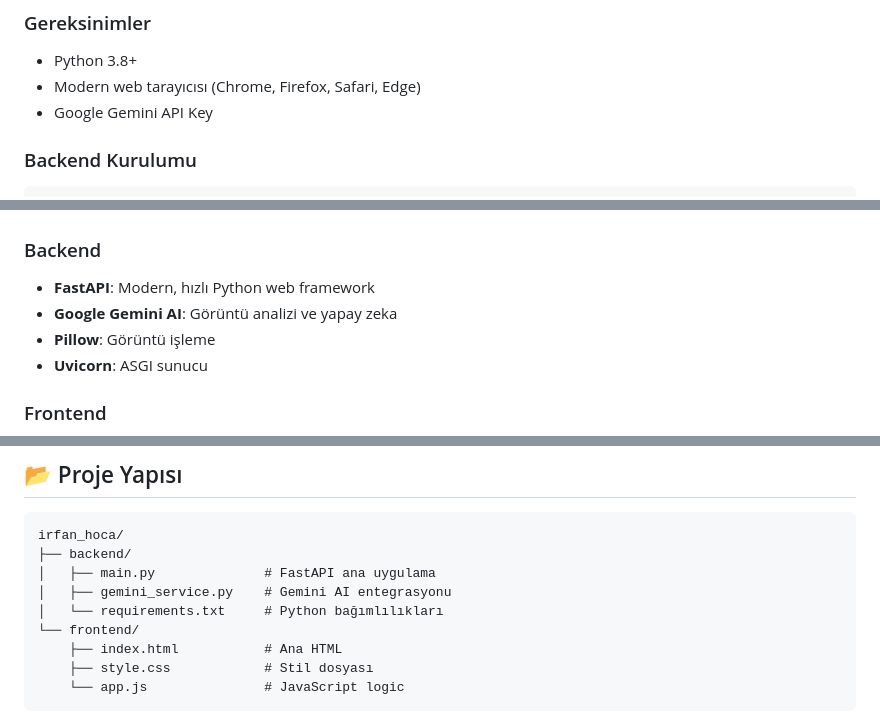
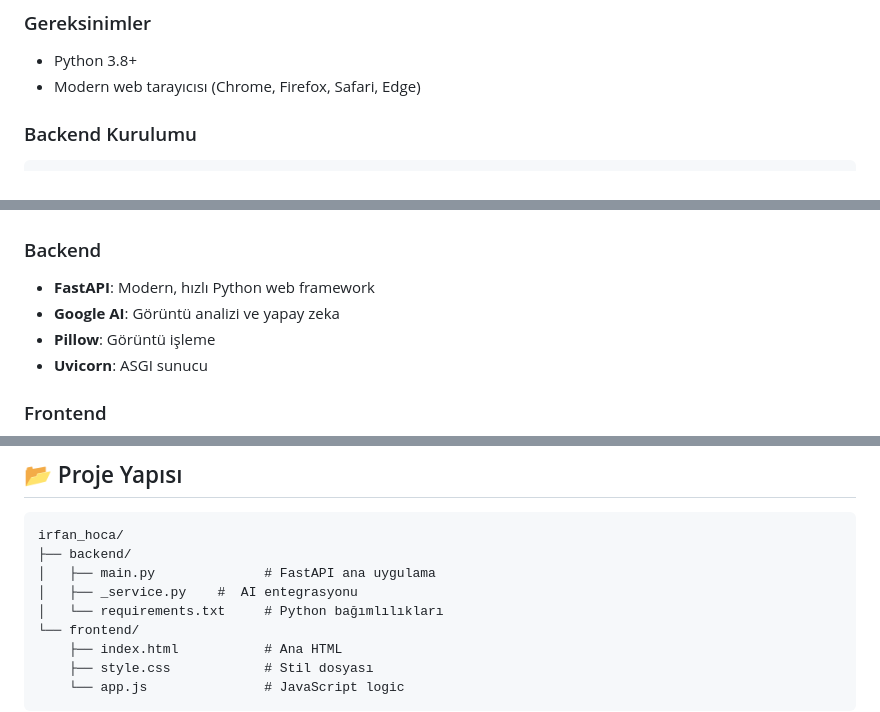
Before and after one commit to RsGoksel/Canik_OzdemirBayraktar_Vision, a Markdown page: README.md, 3 parts joined by grey strips. Rendered like a GitHub page.

Commit message:
Revise API key and service references in README
Updated README to reflect changes in API key and service integration.

```diff
--- a/README.md
+++ b/README.md
@@ -28,7 +28,7 @@ Bu proje Samsun Canik Keşif Kampüsü dahilinde eğitim amaçlı geliştirilmi
 
 - Python 3.8+
 - Modern web tarayıcısı (Chrome, Firefox, Safari, Edge)
-- Google Gemini API Key
+
 
 ### Backend Kurulumu
 
@@ -128,7 +128,7 @@ Sonuç ekranında otomatik olarak sesli okumayı aktif/deaktif et.
 
 ### Backend
 - **FastAPI**: Modern, hızlı Python web framework
-- **Google Gemini AI**: Görüntü analizi ve yapay zeka
+- **Google  AI**: Görüntü analizi ve yapay zeka
 - **Pillow**: Görüntü işleme
 - **Uvicorn**: ASGI sunucu
 
@@ -145,7 +145,7 @@ Sonuç ekranında otomatik olarak sesli okumayı aktif/deaktif et.
 irfan_hoca/
 ├── backend/
 │   ├── main.py              # FastAPI ana uygulama
-│   ├── gemini_service.py    # Gemini AI entegrasyonu
+│   ├── _service.py    #  AI entegrasyonu
 │   └── requirements.txt     # Python bağımlılıkları
 └── frontend/
     ├── index.html           # Ana HTML
```
